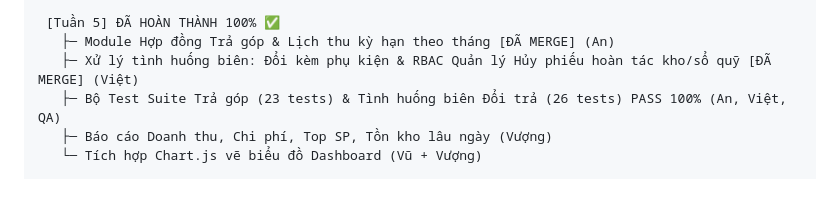
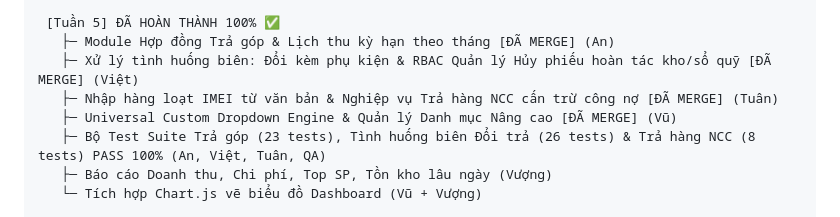
Before and after one commit to Ntv2201/Vu_onetech-store, a Markdown page: ke-hoach-lap-trinh-chi-tiet-v2.md, the part around the change. GitHub-like rendering; blank space fills up the shorter version.

```diff
--- a/ke-hoach-lap-trinh-chi-tiet-v2.md
+++ b/ke-hoach-lap-trinh-chi-tiet-v2.md
@@ -52,7 +52,9 @@
  [Tuần 5] ĐÃ HOÀN THÀNH 100% ✅
    ├─ Module Hợp đồng Trả góp & Lịch thu kỳ hạn theo tháng [ĐÃ MERGE] (An)
    ├─ Xử lý tình huống biên: Đổi kèm phụ kiện & RBAC Quản lý Hủy phiếu hoàn tác kho/sổ quỹ [ĐÃ MERGE] (Việt)
-   ├─ Bộ Test Suite Trả góp (23 tests) & Tình huống biên Đổi trả (26 tests) PASS 100% (An, Việt, QA)
+   ├─ Nhập hàng loạt IMEI từ văn bản & Nghiệp vụ Trả hàng NCC cấn trừ công nợ [ĐÃ MERGE] (Tuân)
+   ├─ Universal Custom Dropdown Engine & Quản lý Danh mục Nâng cao [ĐÃ MERGE] (Vũ)
+   ├─ Bộ Test Suite Trả góp (23 tests), Tình huống biên Đổi trả (26 tests) & Trả hàng NCC (8 tests) PASS 100% (An, Việt, Tuân, QA)
    ├─ Báo cáo Doanh thu, Chi phí, Top SP, Tồn kho lâu ngày (Vượng)
    └─ Tích hợp Chart.js vẽ biểu đồ Dashboard (Vũ + Vượng)
 
```
Also changed, not shown: PROJECT_WALKTHROUGH.md (+15 -3 lines).
